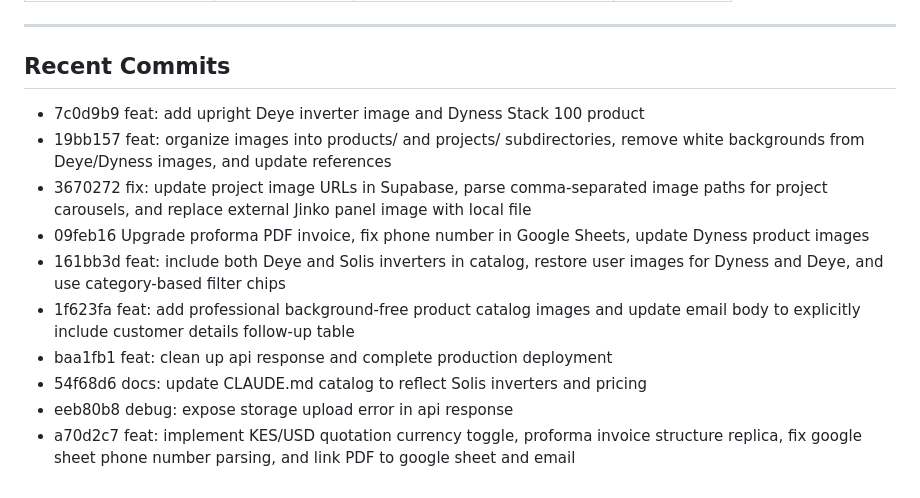
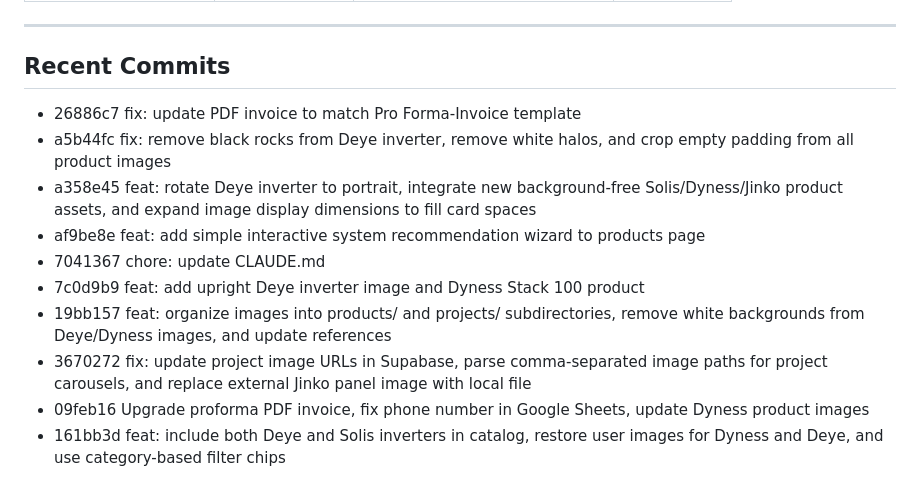
Before and after one commit to rauell1/roam-energy-page, a Markdown page: CLAUDE.md, the part around one of its changes. Drawn GitHub-style.

Commit message:
chore: update CLAUDE.md

```diff
--- a/CLAUDE.md
+++ b/CLAUDE.md
@@ -156,13 +156,13 @@ Matches [roam-electric.com](https://www.roam-electric.com/) visual identity:
 
 <!-- RECENT_COMMITS -->
 
+- 26886c7 fix: update PDF invoice to match Pro Forma-Invoice template
+- a5b44fc fix: remove black rocks from Deye inverter, remove white halos, and crop empty padding from all product images
+- a358e45 feat: rotate Deye inverter to portrait, integrate new background-free Solis/Dyness/Jinko product assets, and expand image display dimensions to fill card spaces
+- af9be8e feat: add simple interactive system recommendation wizard to products page
+- 7041367 chore: update CLAUDE.md
 - 7c0d9b9 feat: add upright Deye inverter image and Dyness Stack 100 product
 - 19bb157 feat: organize images into products/ and projects/ subdirectories, remove white backgrounds from Deye/Dyness images, and update references
 - 3670272 fix: update project image URLs in Supabase, parse comma-separated image paths for project carousels, and replace external Jinko panel image with local file
 - 09feb16 Upgrade proforma PDF invoice, fix phone number in Google Sheets, update Dyness product images
 - 161bb3d feat: include both Deye and Solis inverters in catalog, restore user images for Dyness and Deye, and use category-based filter chips
-- 1f623fa feat: add professional background-free product catalog images and update email body to explicitly include customer details follow-up table
-- baa1fb1 feat: clean up api response and complete production deployment
-- 54f68d6 docs: update CLAUDE.md catalog to reflect Solis inverters and pricing
-- eeb80b8 debug: expose storage upload error in api response
-- a70d2c7 feat: implement KES/USD quotation currency toggle, proforma invoice structure replica, fix google sheet phone number parsing, and link PDF to google sheet and email
```
Also changed, not shown: other parts of CLAUDE.md (+1 -1 lines).
